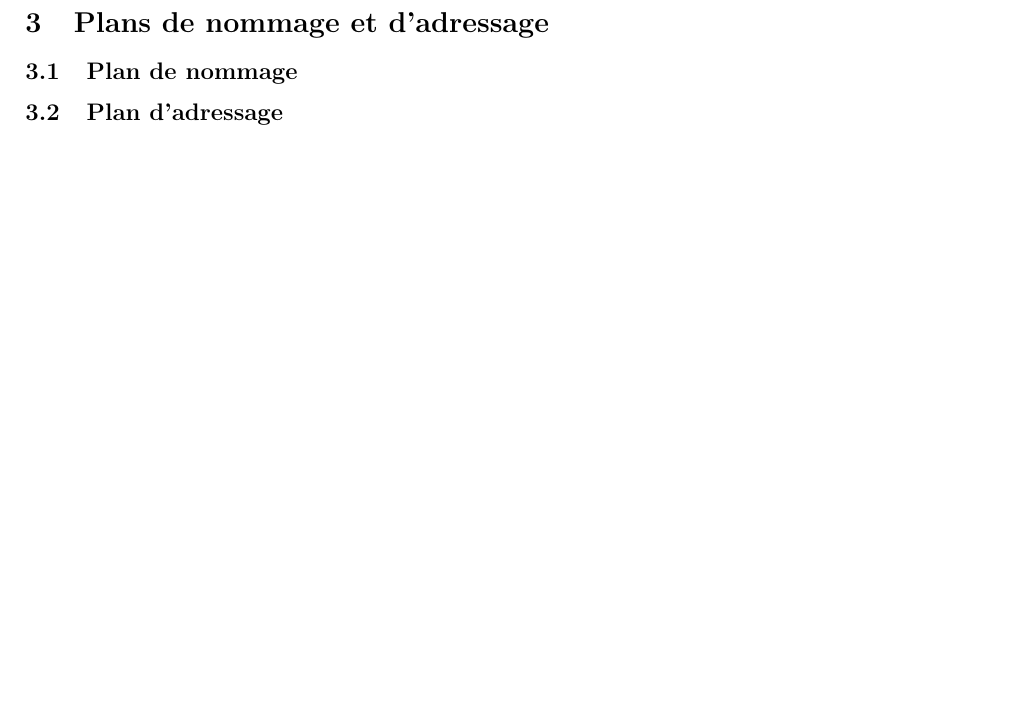
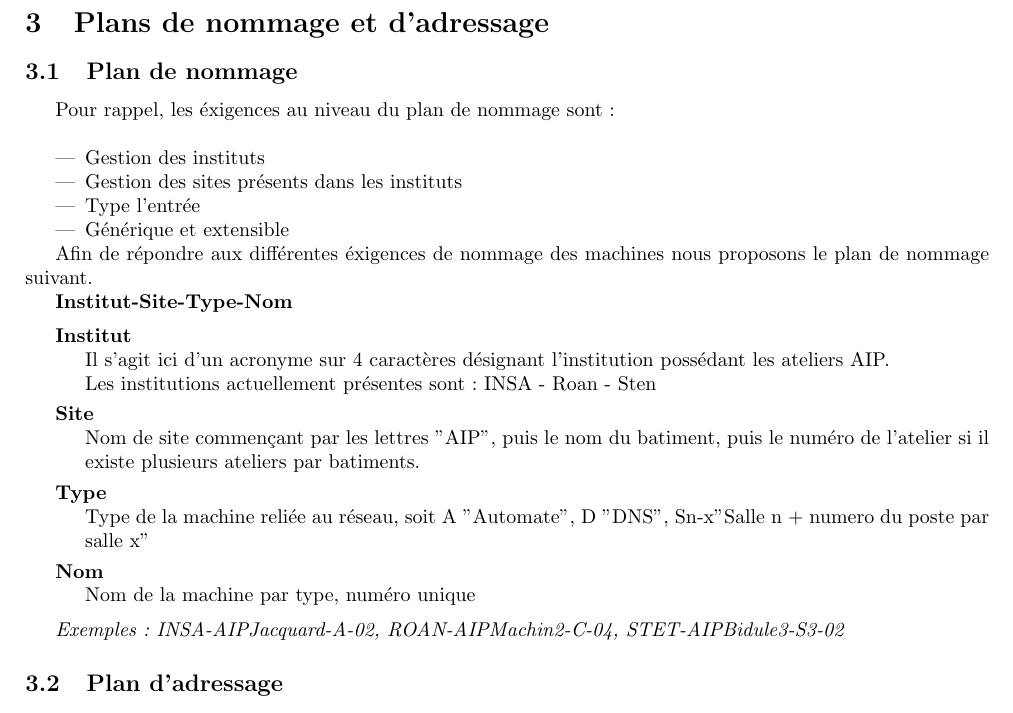
Before and after one commit to pafchocapic/4IF_AdminReseau, a LaTeX document (Etude_Architecture.tex): part of page 4 of 4, cut so that both start at the same text. Compiled offline with pdfLaTeX.

Commit message:
Convention de nommage

```diff
--- a/Etude_Architecture.tex
+++ b/Etude_Architecture.tex
@@ -43,6 +43,37 @@
 
 \section{Plans de nommage et d'adressage}
 	\subsection{Plan de nommage}
+
+	Pour rappel, les éxigences au niveau du plan de nommage sont :\\
+	\begin{itemize}
+	\item Gestion des instituts
+	\item Gestion des sites présents dans les instituts
+	\item Type l'entrée
+	\item Générique et extensible
+	\end{itemize}
+
+	Afin de répondre aux différentes éxigences de nommage des machines nous proposons le plan de nommage suivant.
+
+	\textbf{Institut-Site-Type-Nom}
+
+	\begin{description}
+	\item[Institut]\hfill\\
+	Il s'agit ici d'un acronyme sur 4 caractères désignant l'institution possédant les ateliers AIP.\\
+	Les institutions actuellement présentes sont :  INSA - Roan - Sten
+
+	\item[Site]\hfill\\
+	Nom de site commençant par les lettres "AIP", puis le nom du batiment, puis le numéro de l'atelier si il existe plusieurs ateliers par batiments.
+
+	\item[Type]\hfill\\
+	Type de la machine reliée au réseau, soit A "Automate", D "DNS", Sn-x"Salle n + numero du poste par salle x"
+
+	\item[Nom]\hfill\\
+	Nom de la machine par type, numéro unique
+	\end{description}
+
+	\textit{Exemples : INSA-AIPJacquard-A-02, ROAN-AIPMachin2-C-04, STET-AIPBidule3-S3-02}
+
+
 	\subsection{Plan d'adressage}
 
 
```
